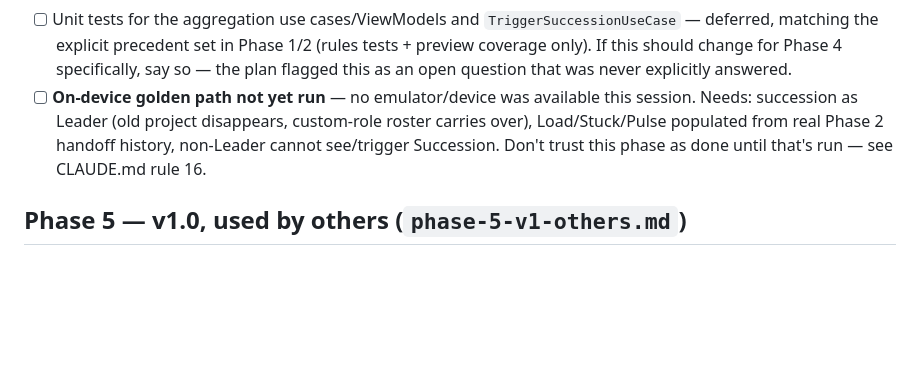
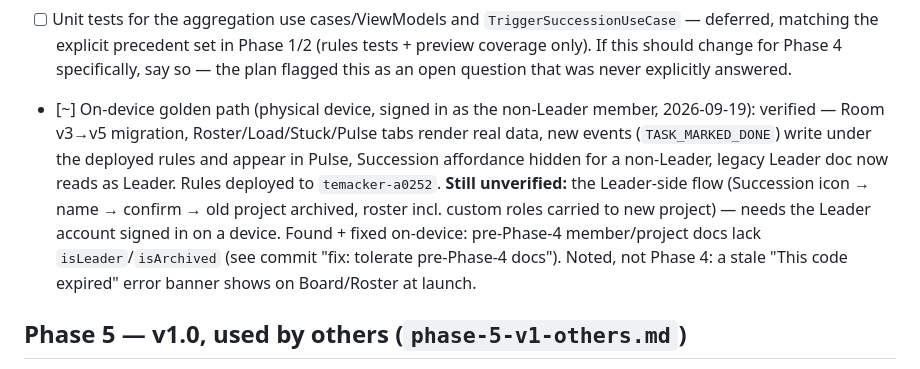
Before and after one commit to mahakaal2005/Temacker, a Markdown page: specs/office/progress.md, the part around the change. GitHub-like rendering; blank space fills up the shorter version.

Commit message:
docs: record Phase 4 on-device verification results
Co-Authored-By: Claude Sonnet 5 <noreply@anthropic.com>

```diff
--- a/specs/office/progress.md
+++ b/specs/office/progress.md
@@ -151,10 +151,15 @@ Load/Stuck/Pulse read already exists and doesn't depend on notifications.
   matching the explicit precedent set in Phase 1/2 (rules tests + preview coverage only). If this
   should change for Phase 4 specifically, say so — the plan flagged this as an open question that was
   never explicitly answered.
-- [ ] **On-device golden path not yet run** — no emulator/device was available this session. Needs:
-  succession as Leader (old project disappears, custom-role roster carries over), Load/Stuck/Pulse
-  populated from real Phase 2 handoff history, non-Leader cannot see/trigger Succession. Don't trust
-  this phase as done until that's run — see CLAUDE.md rule 16.
+- [~] On-device golden path (physical device, signed in as the non-Leader member, 2026-09-19):
+  verified — Room v3→v5 migration, Roster/Load/Stuck/Pulse tabs render real data, new events
+  (`TASK_MARKED_DONE`) write under the deployed rules and appear in Pulse, Succession affordance hidden
+  for a non-Leader, legacy Leader doc now reads as Leader. Rules deployed to `temacker-a0252`.
+  **Still unverified:** the Leader-side flow (Succession icon → name → confirm → old project archived,
+  roster incl. custom roles carried to new project) — needs the Leader account signed in on a device.
+  Found + fixed on-device: pre-Phase-4 member/project docs lack `isLeader`/`isArchived` (see commit
+  "fix: tolerate pre-Phase-4 docs"). Noted, not Phase 4: a stale "This code expired" error banner shows
+  on Board/Roster at launch.
 
 ## Phase 5 — v1.0, used by others (`phase-5-v1-others.md`)
 - [ ] Invited-member first-run screen
```
